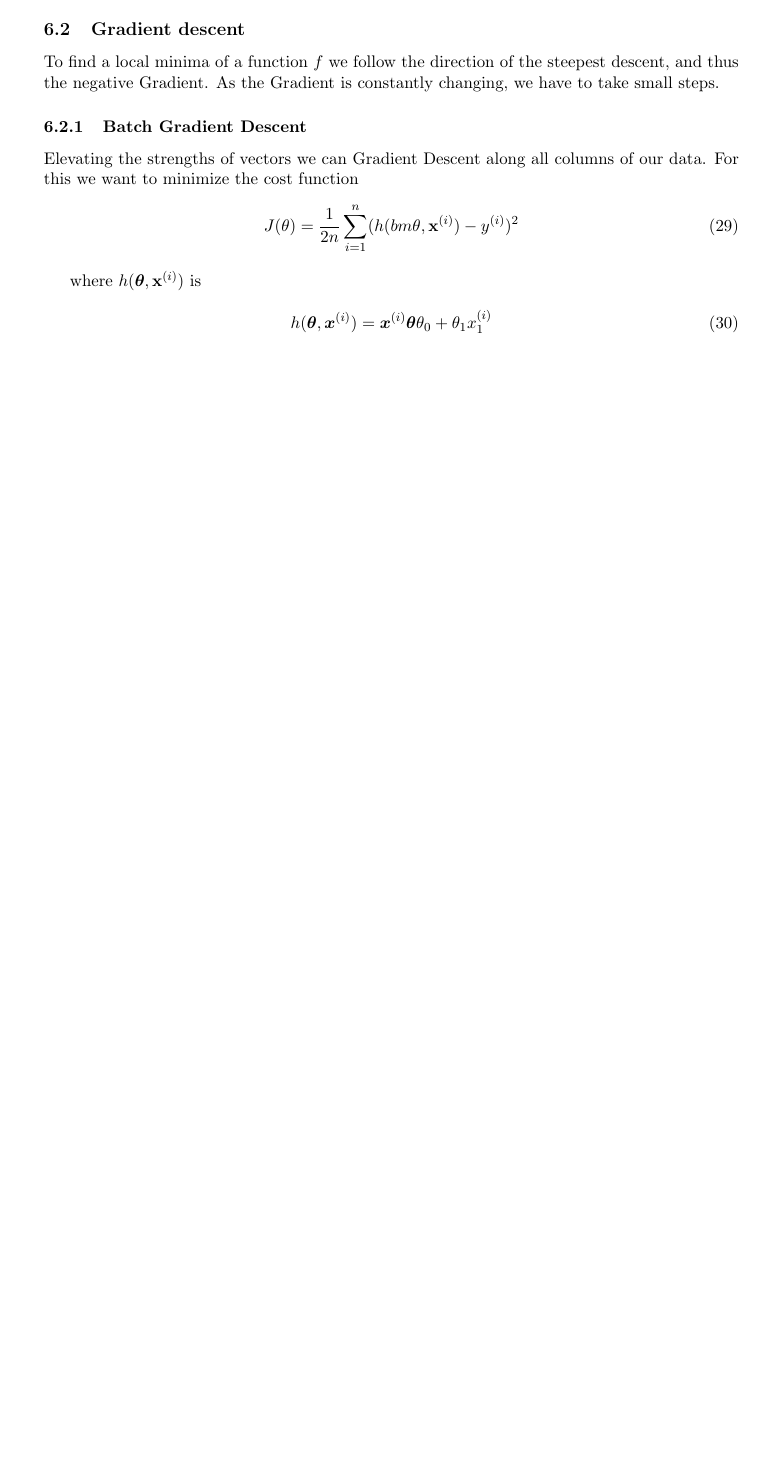
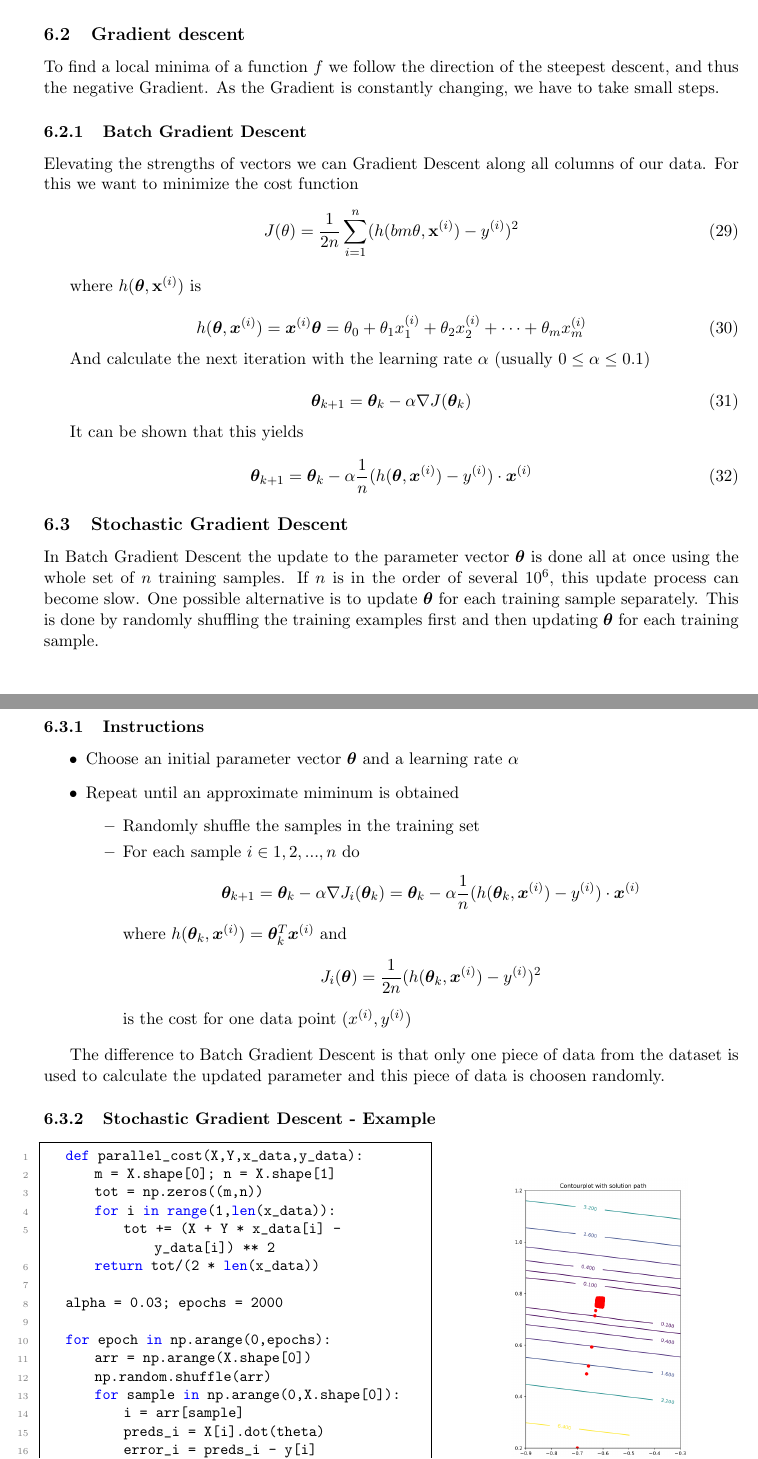
Before and after one commit to gathurian/HSLU, a LaTeX document (FS19/ML/Zusammenfassung_ML.tex): part of page 27 of 27 before the commit and two parts of pages 27 and 28 of 29 after it, the two joined at a grey line, cut so that both start at the same text, the shorter picture padded with empty space. Compiled offline with pdfLaTeX.

Commit message:
Finish Gradient Descent

```diff
--- a/FS19/ML/Zusammenfassung_ML.tex
+++ b/FS19/ML/Zusammenfassung_ML.tex
@@ -32,6 +32,7 @@
 \usepackage{textcomp}
 \usepackage{amssymb}
 \usepackage{bm}
+\usepackage{caption}
 
 \counterwithin{figure}{section}
 
@@ -1263,7 +1264,62 @@ Elevating the strengths of vectors we can Gradient Descent along all columns of
 where $h(\bm{\theta},\textbf{x}^{(i)})$ is
 
 \begin{equation}
-h(\bm{\theta},\bm{x}^{(i)}) = \bm{x}^{(i)}\bm{\theta}\theta_0 + \theta_1 x^{(i)}_1
+h(\bm{\theta},\bm{x}^{(i)}) = \bm{x}^{(i)}\bm{\theta} = \theta_0 + \theta_1 x^{(i)}_1 + \theta_2 x^{(i)}_2 + \cdots + \theta_m x^{(i)}_m
 \end{equation}
 
+And calculate the next iteration with the learning rate $\alpha$ (usually $0\leq\alpha\leq0.1$)
 
+\begin{equation}
+	\bm{\theta}_{k+1} = \bm{\theta}_{k} -\alpha\nabla J(\bm{\theta}_k)
+\end{equation}
+
+It can be shown that this yields
+
+\begin{equation}
+    \bm{\theta}_{k+1} = \bm{\theta}_{k} -\alpha\frac{1}{n}(h(\bm{\theta},\bm{x}^{(i)})-y^{(i)})\cdot\bm{x}^{(i)}
+\end{equation}
+
+\subsection{Stochastic Gradient Descent}
+In Batch Gradient Descent the update to the parameter vector $\bm{\theta}$ is done all at once using the whole set of $n$ training samples. If $n$ is in the order of several $10^6$, this update process can become slow. One possible alternative is to update $\bm{\theta}$ for each training sample separately. This is done by randomly shuffling the training examples first and then updating $\bm{\theta}$ for each training sample.
+
+\subsubsection{Instructions}
+\begin{itemize}
+    \item Choose an initial parameter vector $\bm{\theta}$ and a learning rate $\alpha$
+    \item Repeat until an approximate miminum is obtained
+        \begin{itemize}
+            \item Randomly shuffle the samples in the training set
+            \item For each sample $i \in {1,2,...,n}$ do
+                \begin{equation*}
+                    \bm{\theta}_{k+1} = \bm{\theta}_{k} -\alpha\nabla J_i(\bm{\theta}_k) = \bm{\theta}_{k} -\alpha\frac{1}{n}(h(\bm{\theta}_k,\bm{x}^{(i)})-y^{(i)})\cdot\bm{x}^{(i)}
+                \end{equation*}
+                where $h(\bm{\theta}_k,\bm{x}^{(i)})=\bm{\theta}_k^T \bm{x}^{(i)}$ and
+                \begin{equation*}
+                    J_i(\bm{\theta}) = \frac{1}{2n}(h(\bm{\theta}_k,\bm{x}^{(i)})-y^{(i)})^2
+                \end{equation*}
+                is the cost for one data point $(x^{(i)},y^{(i)})$
+        \end{itemize}
+\end{itemize}
+
+The difference to Batch Gradient Descent is that only one piece of data from the dataset is used to calculate the updated parameter and this piece of data is choosen randomly.
+
+\subsubsection{Stochastic Gradient Descent - Example}
+
+\begin{minipage}{0.55\textwidth}
+	\begin{lstlisting}
+	def parallel_cost(X,Y,x_data,y_data):
+	    m = X.shape[0]; n = X.shape[1]
+	    tot = np.zeros((m,n))
+	    for i in range(1,len(x_data)):
+	        tot += (X + Y * x_data[i] - y_data[i]) ** 2
+	    return tot/(2 * len(x_data))
+
+	alpha = 0.03; epochs = 2000
+
+	for epoch in np.arange(0,epochs):
+	    arr = np.arange(X.shape[0])
+	    np.random.shuffle(arr)
+	    for sample in np.arange(0,X.shape[0]):
+	        i = arr[sample]
+	        preds_i = X[i].dot(theta)
+	        error_i = preds_i - y[i]
+	        grad_i = X[i].dot(error_i)/X.shape[0]
@@ -1269,0 +1330,8 @@ h(\bm{\theta},\bm{x}^{(i)}) = \bm{x}^{(i)}\bm{\theta}\theta_0 + \theta_1 x^{(i)}
+\end{minipage}
+\hfill
+\begin{minipage}{0.4\textwidth}
+		\centering
+		\includegraphics[keepaspectratio, height=\textwidth]{Pictures/stochastic_gradient_descent}
+		\captionof{figure}{Stochastic Gradient Descent}
+		\label{fig:stochasticgradientdescent}
+\end{minipage}
@@ -1269,0 +1353 @@ h(\bm{\theta},\bm{x}^{(i)}) = \bm{x}^{(i)}\bm{\theta}\theta_0 + \theta_1 x^{(i)}
+		\item Divide $x_i - \bar{x}_i$ by the range of $x_i = max(x_i) - min(x_i)$ or the standard deviation of $x_i$
```
Also changed, not shown: FS19/ML/Pictures/stochastic_gradient_descent.png (added), FS19/ML/Zusammenfassung_ML.pdf, FS19/ML/Zusammenfassung_ML.tex (27 more changed lines).
